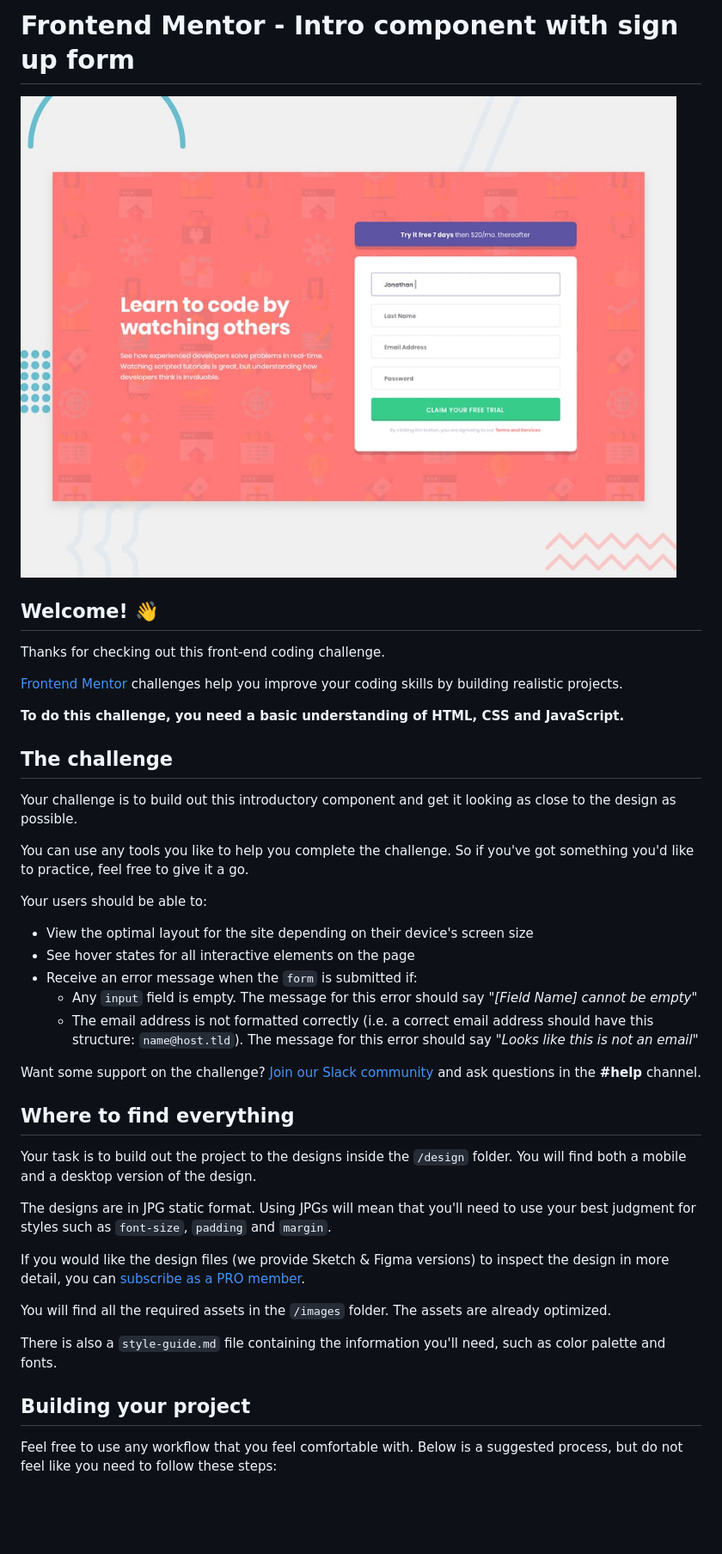
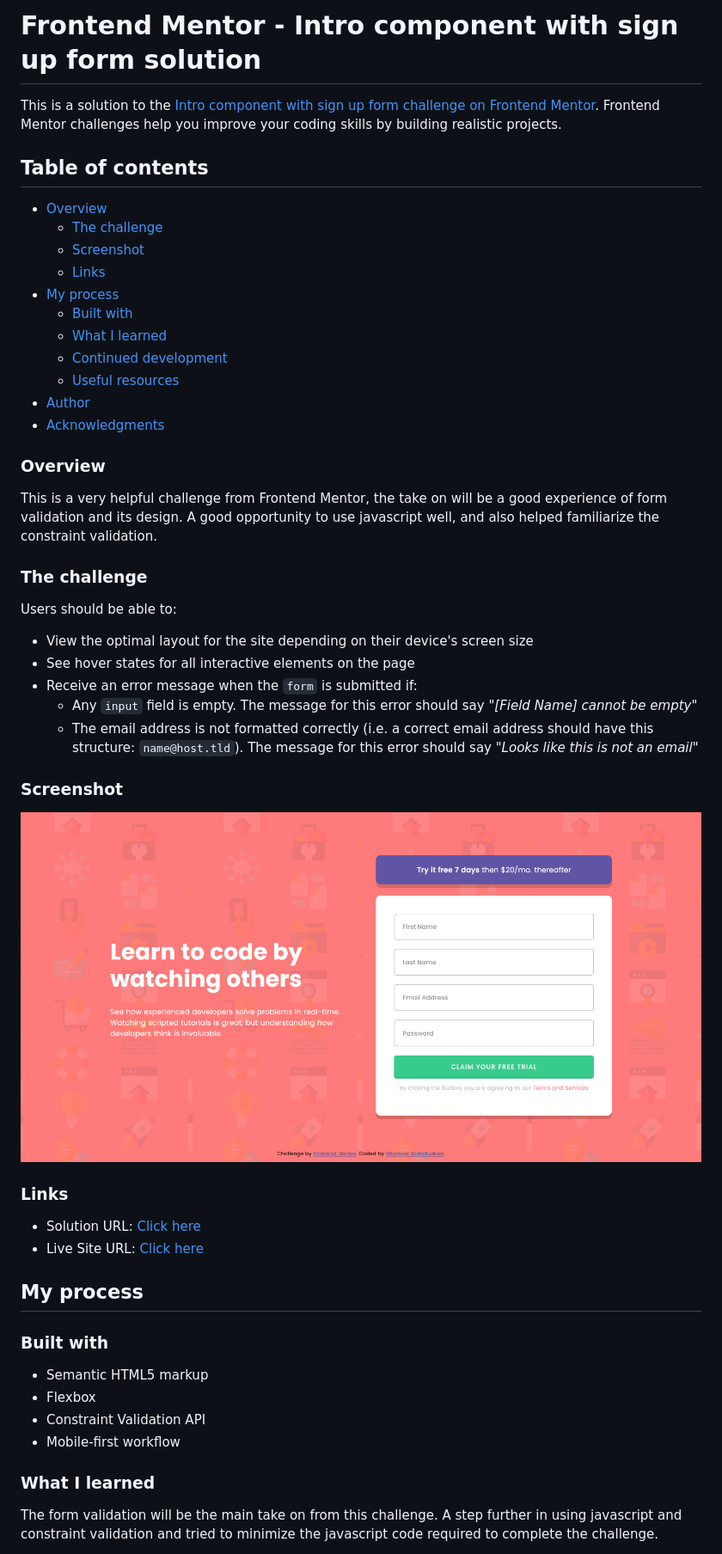
Before and after one commit to shameerkamaludeen/intro-component-with-signup-form, a Markdown page: README.md, the part around the change printed below. Shown: that part at 86% size. Rendered like a GitHub page; pictures changed too: screenshot.png (added); blank space fills up the shorter version.

Commit message:
Complete solution

```diff
--- a/README.md
+++ b/README.md
@@ -1,22 +1,28 @@
-# Frontend Mentor - Intro component with sign up form
+# Frontend Mentor - Intro component with sign up form solution
 
-![Design preview for the Intro component with sign up form coding challenge](./design/desktop-preview.jpg)
+This is a solution to the [Intro component with sign up form challenge on Frontend Mentor](https://www.frontendmentor.io/challenges/intro-component-with-signup-form-5cf91bd49edda32581d28fd1). Frontend Mentor challenges help you improve your coding skills by building realistic projects.
 
-## Welcome! 👋
+## Table of contents
 
-Thanks for checking out this front-end coding challenge.
+- [Overview](#overview)
+  - [The challenge](#the-challenge)
+  - [Screenshot](#screenshot)
+  - [Links](#links)
+- [My process](#my-process)
+  - [Built with](#built-with)
+  - [What I learned](#what-i-learned)
+  - [Continued development](#continued-development)
+  - [Useful resources](#useful-resources)
+- [Author](#author)
+- [Acknowledgments](#acknowledgments)
 
-[Frontend Mentor](https://www.frontendmentor.io) challenges help you improve your coding skills by building realistic projects.
+### Overview
 
-**To do this challenge, you need a basic understanding of HTML, CSS and JavaScript.**
+This is a very helpful challenge from Frontend Mentor, the take on will be a good experience of form validation and its design. A good opportunity to use javascript well, and also helped familiarize the constraint validation.
 
-## The challenge
+### The challenge
 
-Your challenge is to build out this introductory component and get it looking as close to the design as possible.
-
-You can use any tools you like to help you complete the challenge. So if you've got something you'd like to practice, feel free to give it a go.
-
-Your users should be able to:
+Users should be able to:
 
 - View the optimal layout for the site depending on their device's screen size
 - See hover states for all interactive elements on the page
@@ -24,21 +30,25 @@ Your users should be able to:
   - Any `input` field is empty. The message for this error should say *"[Field Name] cannot be empty"*
   - The email address is not formatted correctly (i.e. a correct email address should have this structure: `name@host.tld`). The message for this error should say *"Looks like this is not an email"*
 
-Want some support on the challenge? [Join our Slack community](https://www.frontendmentor.io/slack) and ask questions in the **#help** channel.
+### Screenshot
 
-## Where to find everything
+![](./screenshot.png)
 
-Your task is to build out the project to the designs inside the `/design` folder. You will find both a mobile and a desktop version of the design.
+### Links
 
-The designs are in JPG static format. Using JPGs will mean that you'll need to use your best judgment for styles such as `font-size`, `padding` and `margin`.
+- Solution URL: [Click here](https://github.com/shameerkamaludeen/intro-component-with-signup-form)
+- Live Site URL: [Click here](https://shameerkamaludeen.github.io/intro-component-with-signup-form/)
 
-If you would like the design files (we provide Sketch & Figma versions) to inspect the design in more detail, you can [subscribe as a PRO member](https://www.frontendmentor.io/pro).
+## My process
 
-You will find all the required assets in the `/images` folder. The assets are already optimized.
+### Built with
 
-There is also a `style-guide.md` file containing the information you'll need, such as color palette and fonts.
+- Semantic HTML5 markup
+- Flexbox
+- Constraint Validation API
+- Mobile-first workflow
 
-## Building your project
+### What I learned
 
-Feel free to use any workflow that you feel comfortable with. Below is a suggested process, but do not feel like you need to follow these steps:
+The form validation will be the main take on from this challenge. A step further in using javascript and constraint validation and tried to minimize the javascript code required to complete the challenge.
 
```
Also changed, not shown: other parts of README.md (+11 -44 lines), README-template.md (deleted, +0 -114 lines), 4 other files.
